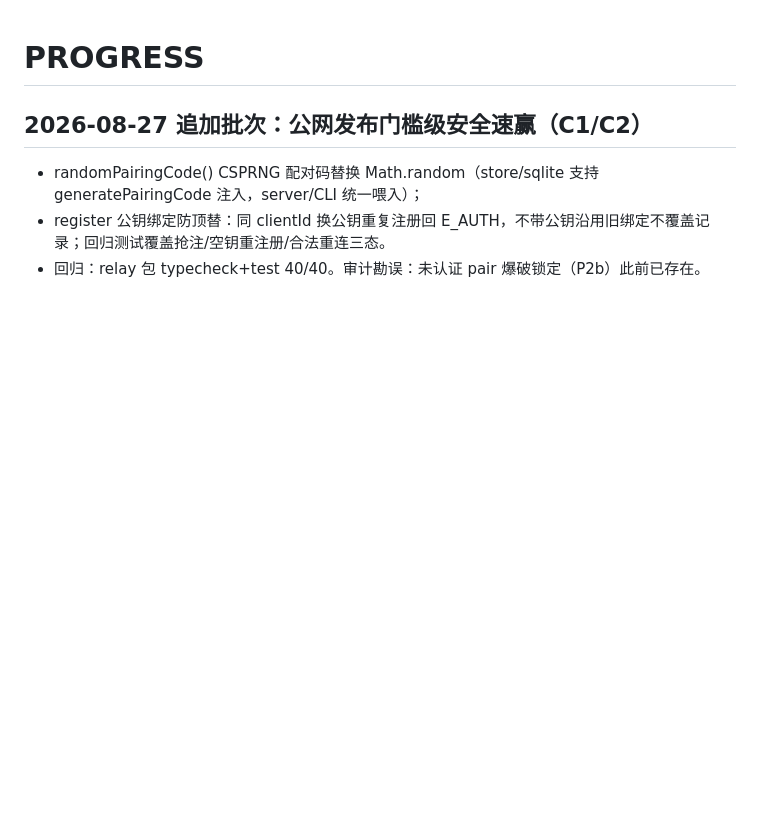
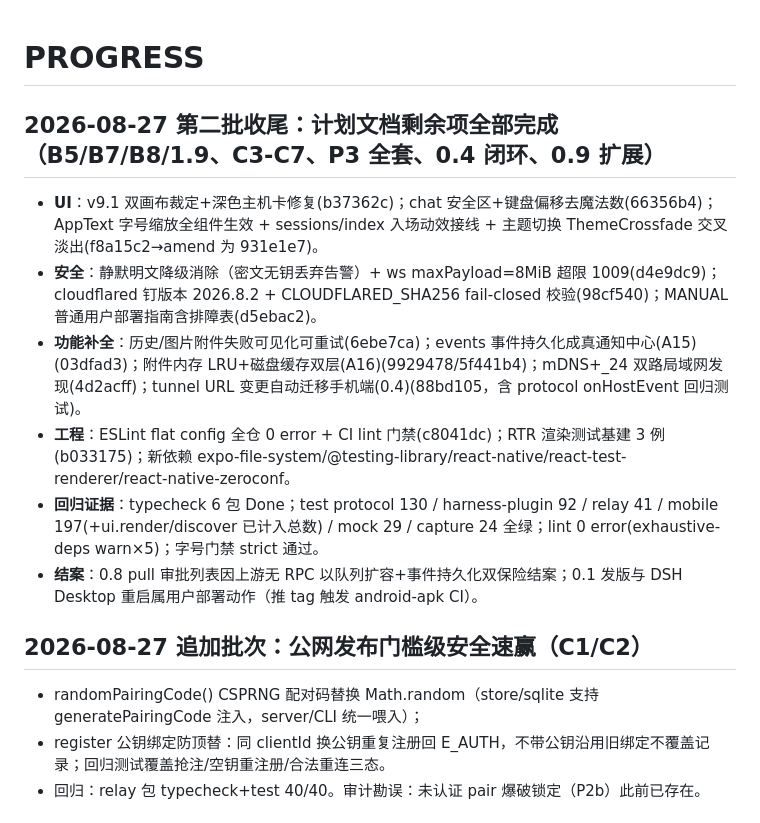
Before and after one commit to Andiii208/dsh-harness-remote, a Markdown page: PROGRESS.md, the part around the change. GitHub-like rendering; blank space fills up the shorter version.

Commit message:
docs: PROGRESS 记录第二批收尾条目

```diff
--- a/PROGRESS.md
+++ b/PROGRESS.md
@@ -1,5 +1,12 @@
 # PROGRESS
 
+## 2026-08-27 第二批收尾：计划文档剩余项全部完成（B5/B7/B8/1.9、C3-C7、P3 全套、0.4 闭环、0.9 扩展）
+- **UI**：v9.1 双画布裁定+深色主机卡修复(b37362c)；chat 安全区+键盘偏移去魔法数(66356b4)；AppText 字号缩放全组件生效 + sessions/index 入场动效接线 + 主题切换 ThemeCrossfade 交叉淡出(f8a15c2→amend 为 931e1e7)。
+- **安全**：静默明文降级消除（密文无钥丢弃告警）+ ws maxPayload=8MiB 超限 1009(d4e9dc9)；cloudflared 钉版本 2026.8.2 + CLOUDFLARED_SHA256 fail-closed 校验(98cf540)；MANUAL 普通用户部署指南含排障表(d5ebac2)。
+- **功能补全**：历史/图片附件失败可见化可重试(6ebe7ca)；events 事件持久化成真通知中心(A15)(03dfad3)；附件内存 LRU+磁盘缓存双层(A16)(9929478/5f441b4)；mDNS+_24 双路局域网发现(4d2acff)；tunnel URL 变更自动迁移手机端(0.4)(88bd105，含 protocol onHostEvent 回归测试)。
+- **工程**：ESLint flat config 全仓 0 error + CI lint 门禁(c8041dc)；RTR 渲染测试基建 3 例(b033175)；新依赖 expo-file-system/@testing-library/react-native/react-test-renderer/react-native-zeroconf。
+- **回归证据**：typecheck 6 包 Done；test protocol 130 / harness-plugin 92 / relay 41 / mobile 197(+ui.render/discover 已计入总数) / mock 29 / capture 24 全绿；lint 0 error(exhaustive-deps warn×5)；字号门禁 strict 通过。
+- **结案**：0.8 pull 审批列表因上游无 RPC 以队列扩容+事件持久化双保险结案；0.1 发版与 DSH Desktop 重启属用户部署动作（推 tag 触发 android-apk CI）。
 ## 2026-08-27 追加批次：公网发布门槛级安全速赢（C1/C2）
 - randomPairingCode() CSPRNG 配对码替换 Math.random（store/sqlite 支持 generatePairingCode 注入，server/CLI 统一喂入）；
 - register 公钥绑定防顶替：同 clientId 换公钥重复注册回 E_AUTH，不带公钥沿用旧绑定不覆盖记录；回归测试覆盖抢注/空钥重注册/合法重连三态。
```
